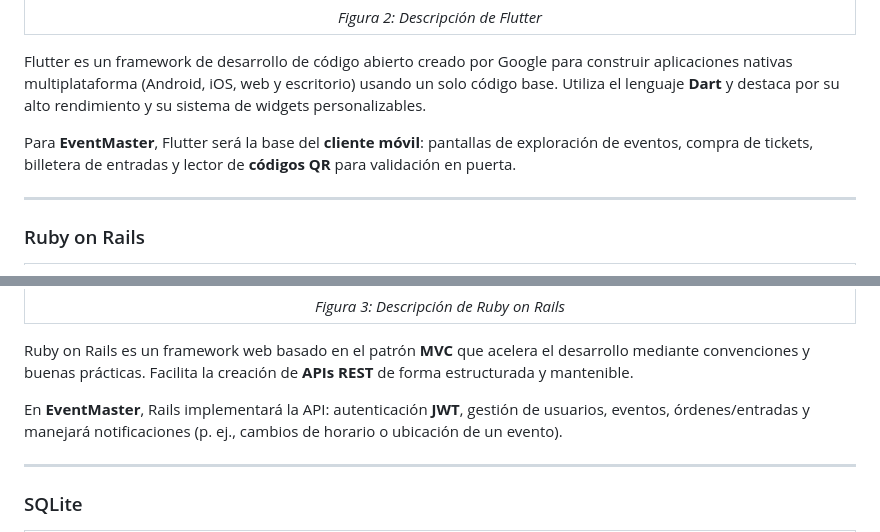
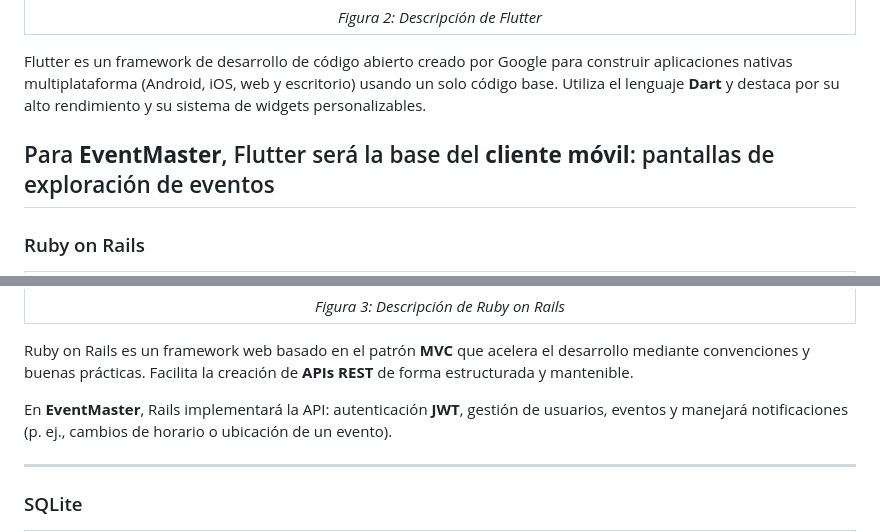
Before and after one commit to raulvelris/Proyecto-Progra-Movil, a Markdown page: README.md, 2 parts joined by grey strips. GitHub-like rendering.

```diff
--- a/README.md
+++ b/README.md
@@ -32,8 +32,7 @@ En **EventMaster**, lo usaremos para emular el dispositivo móvil y probar la ap
 
 Flutter es un framework de desarrollo de código abierto creado por Google para construir aplicaciones nativas multiplataforma (Android, iOS, web y escritorio) usando un solo código base. Utiliza el lenguaje **Dart** y destaca por su alto rendimiento y su sistema de widgets personalizables.
 
-Para **EventMaster**, Flutter será la base del **cliente móvil**: pantallas de exploración de eventos, compra de tickets, billetera de entradas y lector de **códigos QR** para validación en puerta.
-
+Para **EventMaster**, Flutter será la base del **cliente móvil**: pantallas de exploración de eventos
 ---
 
 ### Ruby on Rails
@@ -43,7 +42,7 @@ Para **EventMaster**, Flutter será la base del **cliente móvil**: pantallas de
 
 Ruby on Rails es un framework web basado en el patrón **MVC** que acelera el desarrollo mediante convenciones y buenas prácticas. Facilita la creación de **APIs REST** de forma estructurada y mantenible.
 
-En **EventMaster**, Rails implementará la API: autenticación **JWT**, gestión de usuarios, eventos, órdenes/entradas y manejará notificaciones (p. ej., cambios de horario o ubicación de un evento).
+En **EventMaster**, Rails implementará la API: autenticación **JWT**, gestión de usuarios, eventos y manejará notificaciones (p. ej., cambios de horario o ubicación de un evento).
 
 ---
 
```
